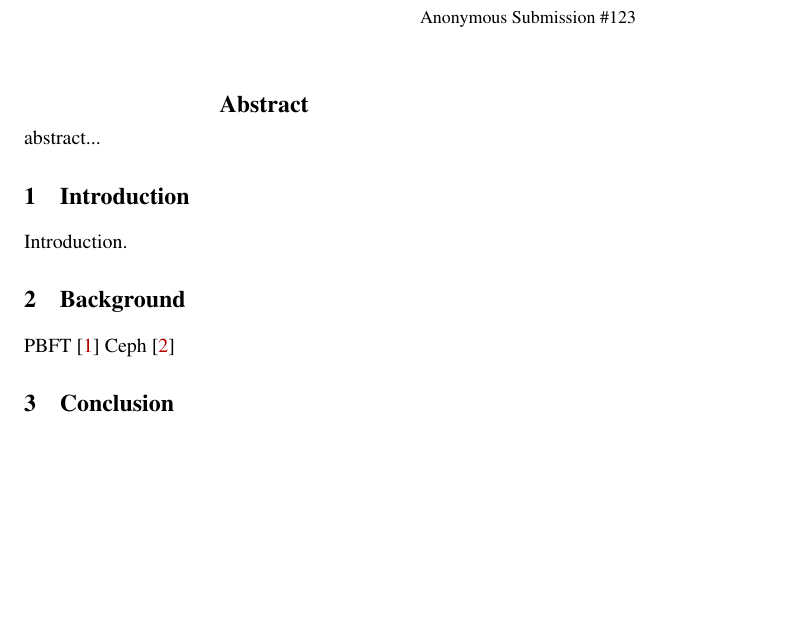
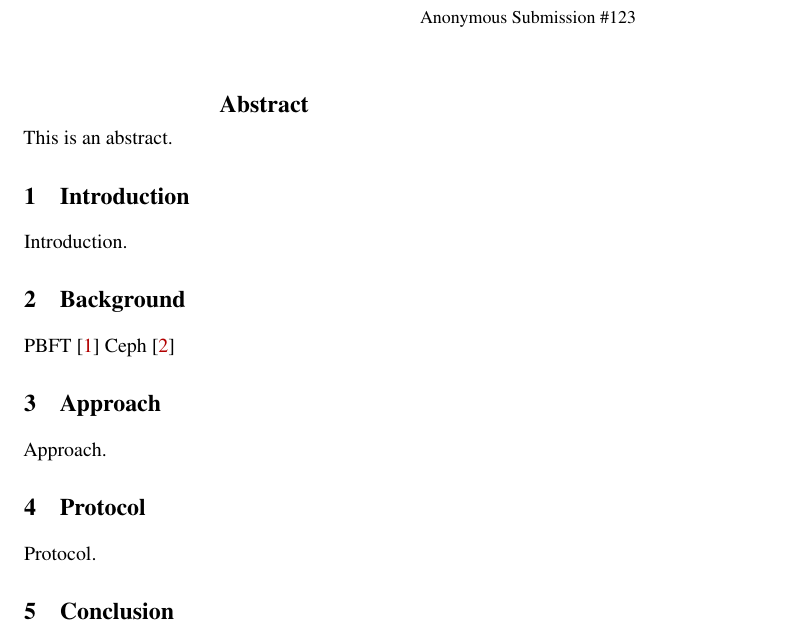
Before and after one commit to sgdxbc/dddht-paper, a LaTeX document (paper.tex, which reads sections/approach.tex, sections/protocol.tex): part of the page, cut so that both start at the same text, the shorter picture padded with empty space. Compiled offline with pdfLaTeX; a LaTeX package or settings file that is missing is left out.

Commit message:
add sections

```diff
--- a/paper.tex
+++ b/paper.tex
@@ -9,7 +9,7 @@
 \maketitle
 
 \begin{abstract}
-    abstract...
+    This is an abstract.
 \end{abstract}
 
 \section{Introduction}
@@ -20,6 +20,14 @@
 \label{sec:background}
 \input{sections/background}
 
+\section{Approach}
+\label{sec:approach}
+\input{sections/approach}
+
+\section{Protocol}
+\label{sec:protocol}
+\input{sections/protocol}
+
 \section{Conclusion}
 \label{sec:concl}
 \input{sections/concl}
--- /dev/null
+++ b/sections/approach.tex
@@ -0,0 +1 @@
+Approach.
--- /dev/null
+++ b/sections/protocol.tex
@@ -0,0 +1 @@
+Protocol.
```
